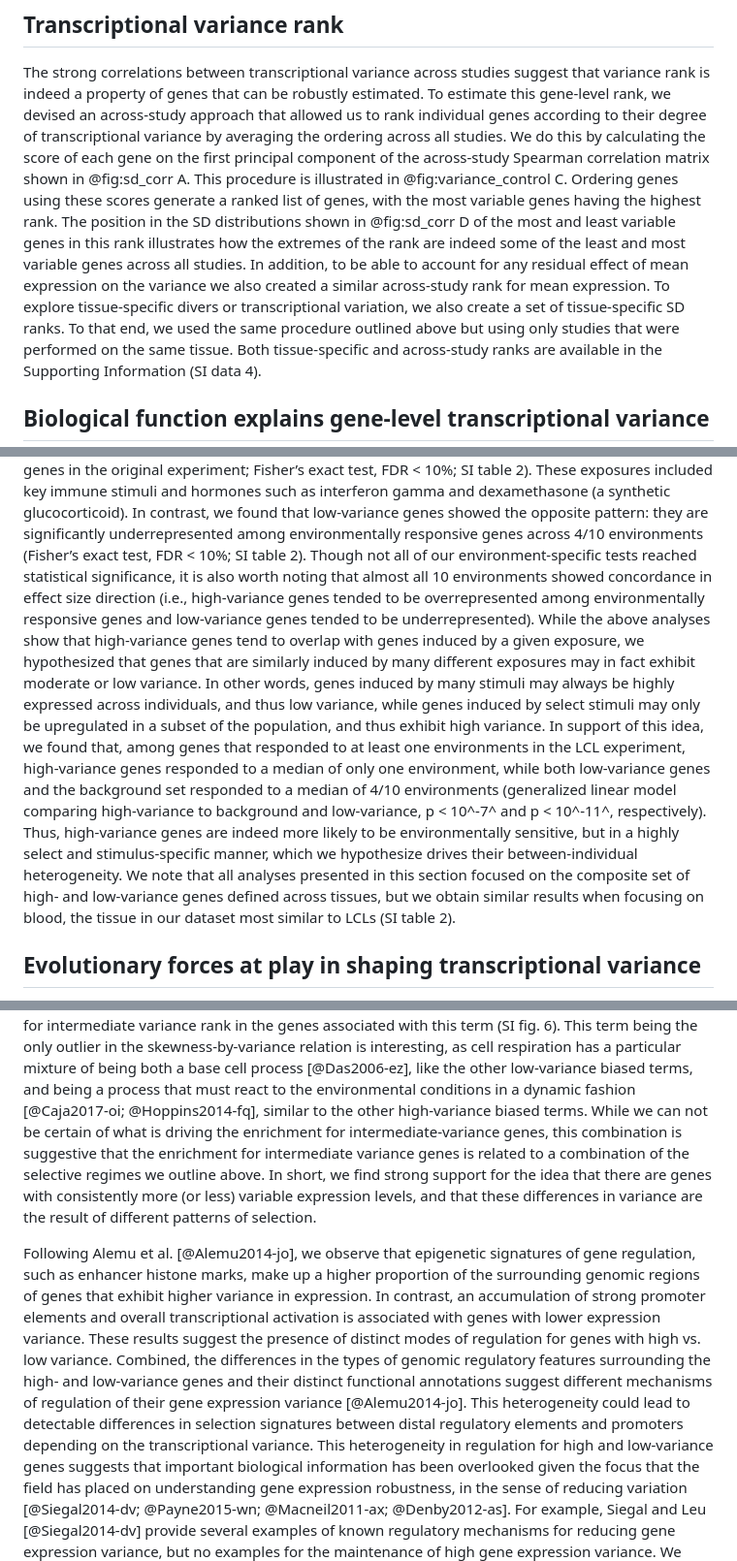
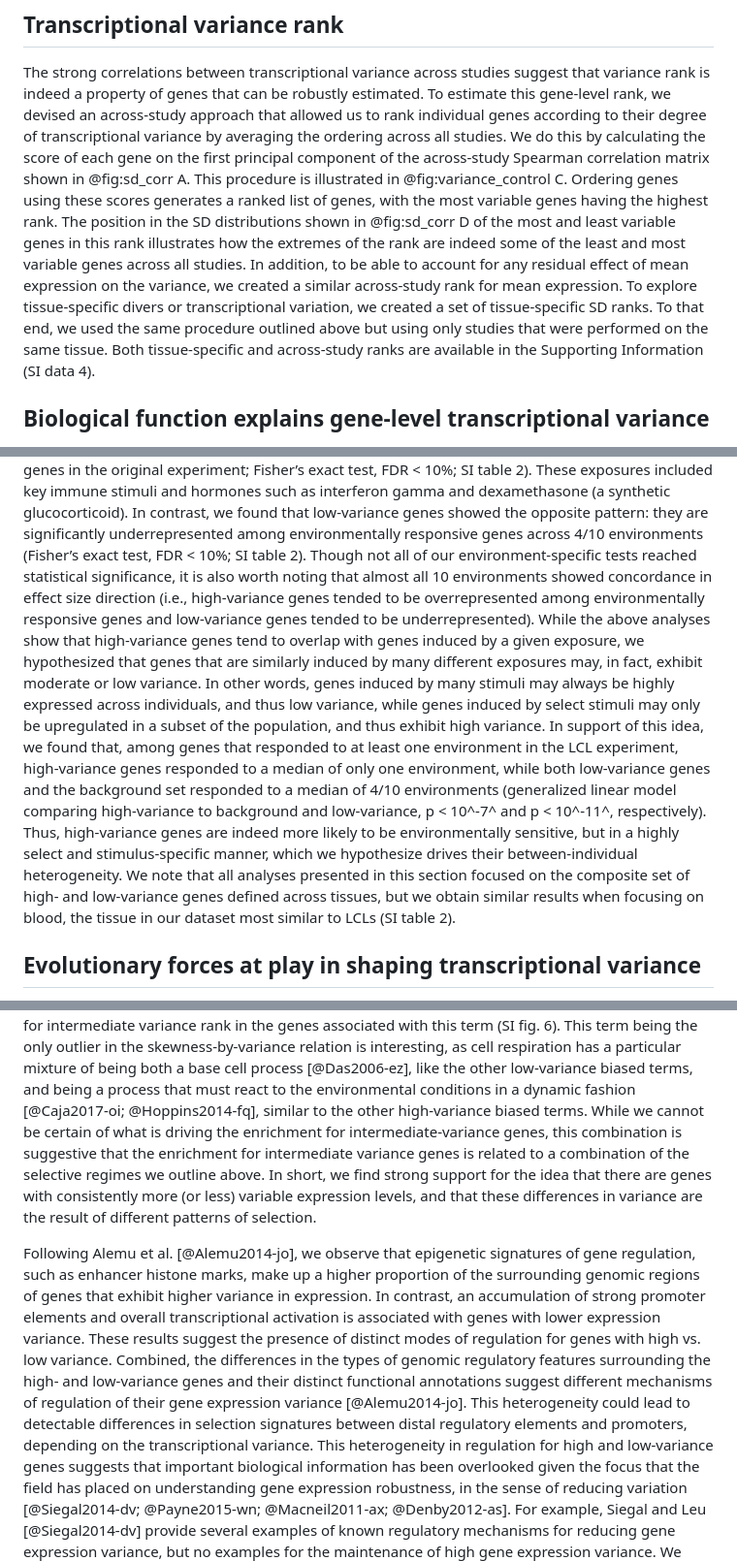
Before and after one commit to diogro/expressionVariance-manuscript, a Markdown page: main.md, 3 parts joined by grey strips. Shown at 97% size. GitHub-like rendering.

Commit message:
less also, more comma

```diff
--- a/main.md
+++ b/main.md
@@ -183,10 +183,10 @@ The only negative correlation we observe is between these two studies, which als
 The strong correlations between transcriptional variance across studies suggest that variance rank is indeed a property of genes that can be robustly estimated.
 To estimate this gene-level rank, we devised an across-study approach that allowed us to rank individual genes according to their degree of transcriptional variance by averaging the ordering across all studies.
 We do this by calculating the score of each gene on the first principal component of the across-study Spearman correlation matrix shown in @fig:sd_corr A. This procedure is illustrated in @fig:variance_control C.
-Ordering genes using these scores generate a ranked list of genes, with the most variable genes having the highest rank.
+Ordering genes using these scores generates a ranked list of genes, with the most variable genes having the highest rank.
 The position in the SD distributions shown in @fig:sd_corr D of the most and least variable genes in this rank illustrates how the extremes of the rank are indeed some of the least and most variable genes across all studies.
-In addition, to be able to account for any residual effect of mean expression on the variance we also created a similar across-study rank for mean expression.
-To explore tissue-specific divers or transcriptional variation, we also create a set of tissue-specific SD ranks.
+In addition, to be able to account for any residual effect of mean expression on the variance, we created a similar across-study rank for mean expression.
+To explore tissue-specific divers or transcriptional variation, we created a set of tissue-specific SD ranks.
 To that end, we used the same procedure outlined above but using only studies that were performed on the same tissue.
 Both tissue-specific and across-study ranks are available in the Supporting Information (SI data 4).
 
@@ -235,7 +235,7 @@ Genes associated with baseline fundamental functions, expected to be under stron
 
 As suggested by our GO enrichment analyses, one mechanism that may generate consistent variability in gene expression is the response to environmental inputs. In other words, high-variance genes may be those that are environmentally sensitive, while low-variance genes may be robust to environmental stimuli or perturbations (or alternatively, responsive to all stimuli, such that they are always highly expressed across individuals). To understand the relationship between environmental sensitivity and variance, we drew on gene expression data from a recently generated catalog of environmentally responsive genes in lymphoblastoid cell lines (LCLs). This catalog was generated by exposing 544 LCLs derived from individuals included in the 1000 Genomes Project to each of 11 in vitro exposures (including immune signaling molecules, hormones, and man-made chemicals), as well as a control; these manipulations of the cellular environment were followed by mRNA-seq and differential expression analyses comparing each treatment to its control [@Lea2022-bl]. Using lists of environmentally responsive genes derived from this study, we found that high-variance genes were more likely to respond to at least one in vitro exposure, relative to genes not classified as high- or low-variance (Fisher’s exact test: p < 0.05, odds = 1.524); as predicted, the same is not true for low-variance genes (Fisher’s exact test: p = 0.993, odds = 0.797).
 When we analyzed each exposure separately, we found that high-variance genes were more likely to be responsive to 4 out of the 10 environments we explored (1 environment was dropped due to a lack of differentially expressed genes in the original experiment; Fisher’s exact test, FDR < 10%; SI table 2). These exposures included key immune stimuli and hormones such as interferon gamma and dexamethasone (a synthetic glucocorticoid). In contrast, we found that low-variance genes showed the opposite pattern: they are significantly underrepresented among environmentally responsive genes across 4/10 environments (Fisher’s exact test, FDR < 10%; SI table 2). Though not all of our environment-specific tests reached statistical significance, it is also worth noting that almost all 10 environments showed concordance in effect size direction (i.e., high-variance genes tended to be overrepresented among environmentally responsive genes and low-variance genes tended to be underrepresented).
-While the above analyses show that high-variance genes tend to overlap with genes induced by a given exposure, we hypothesized that genes that are similarly induced by many different exposures may in fact exhibit moderate or low variance. In other words, genes induced by many stimuli may always be highly expressed across individuals, and thus low variance, while genes induced by select stimuli may only be upregulated in a subset of the population, and thus exhibit high variance. In support of this idea, we found that, among genes that responded to at least one environments in the LCL experiment, high-variance genes responded to a median of only one environment, while both low-variance genes and the background set responded to a median of 4/10 environments (generalized linear model comparing high-variance to background and low-variance, p < 10^-7^ and p < 10^-11^, respectively). Thus, high-variance genes are indeed more likely to be environmentally sensitive, but in a highly select and stimulus-specific manner, which we hypothesize drives their between-individual heterogeneity. We note that all analyses presented in this section focused on the composite set of high- and low-variance genes defined across tissues, but we obtain similar results when focusing on blood, the tissue in our dataset most similar to LCLs (SI table 2).
+While the above analyses show that high-variance genes tend to overlap with genes induced by a given exposure, we hypothesized that genes that are similarly induced by many different exposures may, in fact, exhibit moderate or low variance. In other words, genes induced by many stimuli may always be highly expressed across individuals, and thus low variance, while genes induced by select stimuli may only be upregulated in a subset of the population, and thus exhibit high variance. In support of this idea, we found that, among genes that responded to at least one environment in the LCL experiment, high-variance genes responded to a median of only one environment, while both low-variance genes and the background set responded to a median of 4/10 environments (generalized linear model comparing high-variance to background and low-variance, p < 10^-7^ and p < 10^-11^, respectively). Thus, high-variance genes are indeed more likely to be environmentally sensitive, but in a highly select and stimulus-specific manner, which we hypothesize drives their between-individual heterogeneity. We note that all analyses presented in this section focused on the composite set of high- and low-variance genes defined across tissues, but we obtain similar results when focusing on blood, the tissue in our dataset most similar to LCLs (SI table 2).
 
 
 ## Evolutionary forces at play in shaping transcriptional variance
@@ -318,14 +318,14 @@ For the GO terms we used, either there is no relation between the transcriptiona
 This suggests that selective shaping of gene expression has two modes, corresponding with (1) biological processes under strong stabilizing selection (i.e., variance-reducing selection) or (2) biological processes under disruptive selection (i.e., variance-increasing selection).
 The only outlier in the skewness-by-entropy relation is the "oxidative phosphorylation" term, which displays relatively low entropy and low skewness, and indeed we see that there is some enrichment for intermediate variance rank in the genes associated with this term (SI fig. 6).
 This term being the only outlier in the skewness-by-variance relation is interesting, as cell respiration has a particular mixture of being both a base cell process [@Das2006-ez], like the other low-variance biased terms, and being a process that must react to the environmental conditions in a dynamic fashion [@Caja2017-oi; @Hoppins2014-fq], similar to the other high-variance biased terms.
-While we can not be certain of what is driving the enrichment for intermediate-variance genes, this combination is suggestive that the enrichment for intermediate variance genes is related to a combination of the selective regimes we outline above.
+While we cannot be certain of what is driving the enrichment for intermediate-variance genes, this combination is suggestive that the enrichment for intermediate variance genes is related to a combination of the selective regimes we outline above.
 In short, we find strong support for the idea that there are genes with consistently more (or less) variable expression levels, and that these differences in variance are the result of different patterns of selection.
 
 Following Alemu et al. [@Alemu2014-jo], we observe that epigenetic signatures of gene regulation, such as enhancer histone marks, make up a higher proportion of the surrounding genomic regions of genes that exhibit higher variance in expression.
 In contrast, an accumulation of strong promoter elements and overall transcriptional activation is associated with genes with lower expression variance.
 These results suggest the presence of distinct modes of regulation for genes with high vs. low variance.
 Combined, the differences in the types of genomic regulatory features surrounding the high- and low-variance genes and their distinct functional annotations suggest different mechanisms of regulation of their gene expression variance [@Alemu2014-jo].
-This heterogeneity could lead to detectable differences in selection signatures between distal regulatory elements and promoters depending on the transcriptional variance.
+This heterogeneity could lead to detectable differences in selection signatures between distal regulatory elements and promoters, depending on the transcriptional variance.
 This heterogeneity in regulation for high and low-variance genes suggests that important biological information has been overlooked given the focus that the field has placed on understanding gene expression robustness, in the sense of reducing variation [@Siegal2014-dv; @Payne2015-wn; @Macneil2011-ax; @Denby2012-as]. For example, Siegal and Leu [@Siegal2014-dv] provide several examples of known regulatory mechanisms for reducing gene expression variance, but no examples for the maintenance of high gene expression variance.
 We posit that it should be possible to go beyond the usual characterization of mechanisms of gene expression robustness, in the sense of reducing variation, and to explore mechanisms for the _robustness of plasticity_, that is, the maintenance of high levels of gene expression variation given environmental cues.
 
```
Also changed, not shown: other parts of main.md (+2 -2 lines).
